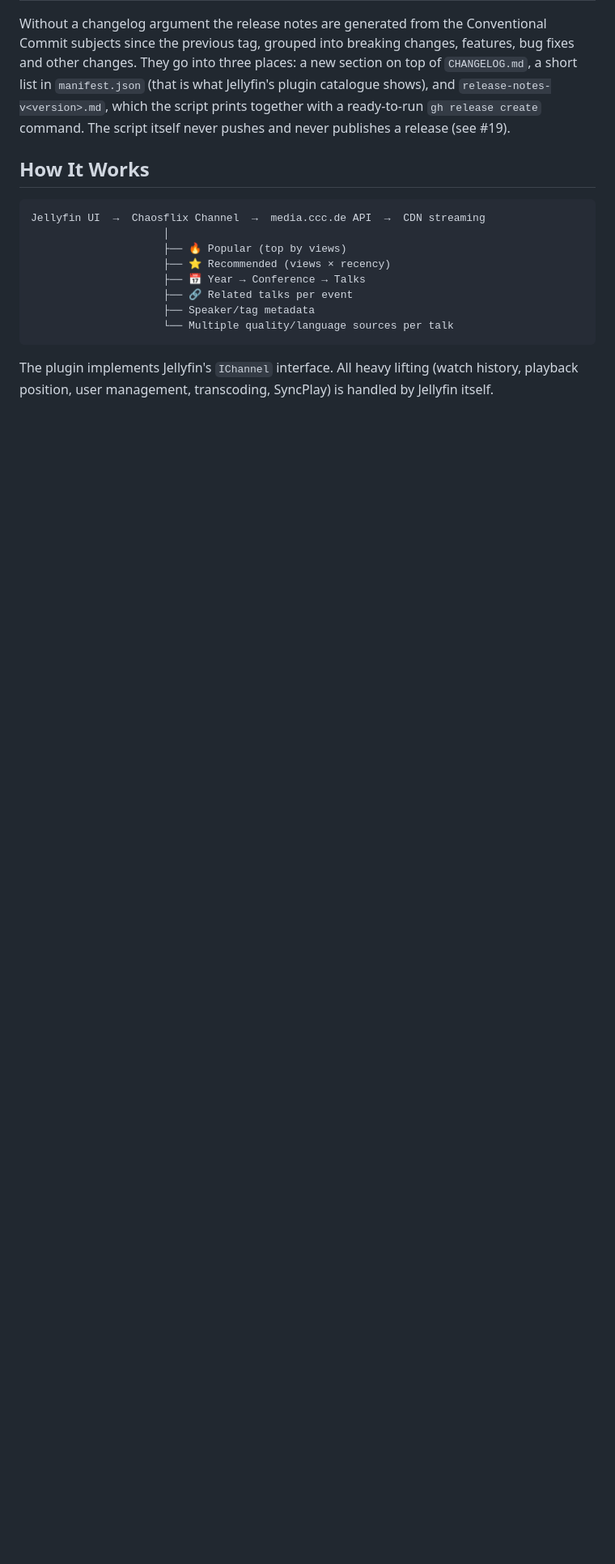
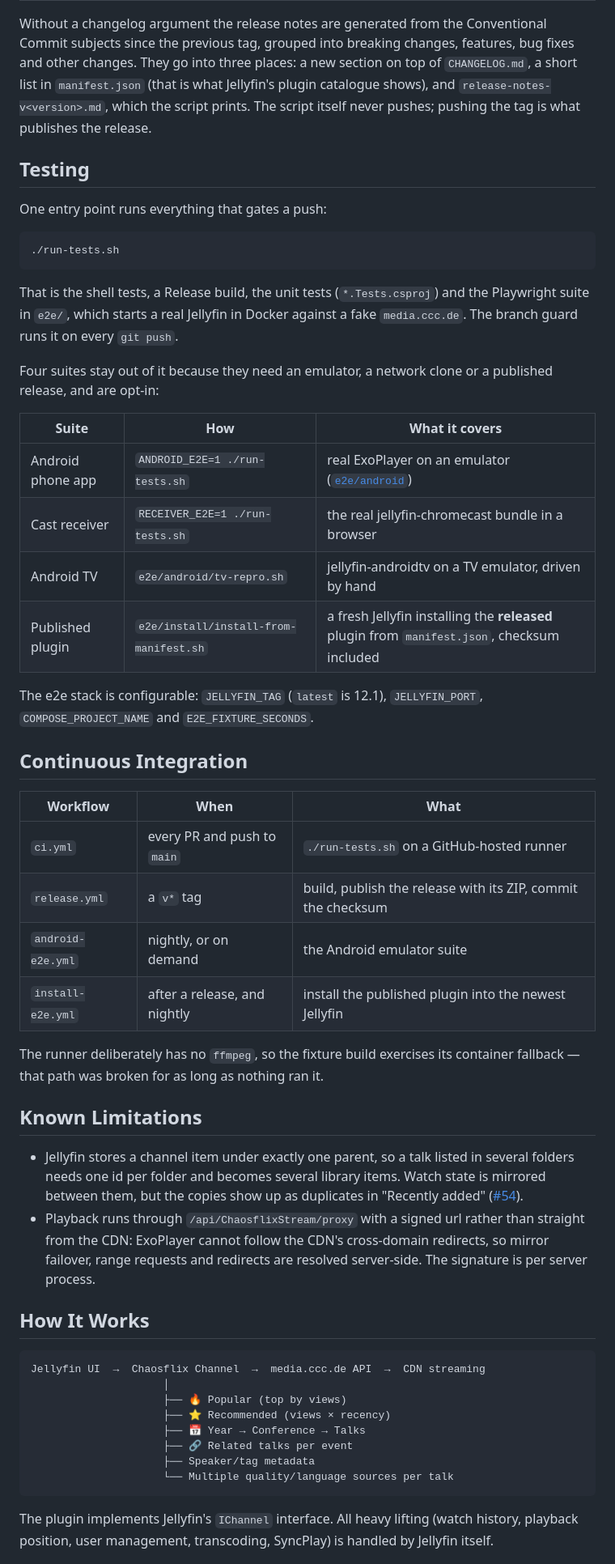
Before and after one commit to praetorianer777/chaosflix-jellyfin, a Markdown page: README.md, the part around one of its changes. Shown at 81% size. Drawn GitHub-style; blank space fills up the shorter version.

````diff
--- a/README.md
+++ b/README.md
@@ -198,8 +214,56 @@ Conventional Commit subjects since the previous tag, grouped into breaking
 changes, features, bug fixes and other changes. They go into three places: a new
 section on top of `CHANGELOG.md`, a short list in `manifest.json` (that is what
 Jellyfin's plugin catalogue shows), and `release-notes-v<version>.md`, which the
-script prints together with a ready-to-run `gh release create` command. The
-script itself never pushes and never publishes a release (see #19).
+script prints. The script itself never pushes; pushing the tag is what publishes
+the release.
+
+## Testing
+
+One entry point runs everything that gates a push:
+
+```bash
+./run-tests.sh
+```
+
+That is the shell tests, a Release build, the unit tests (`*.Tests.csproj`) and
+the Playwright suite in `e2e/`, which starts a real Jellyfin in Docker against a
+fake `media.ccc.de`. The branch guard runs it on every `git push`.
+
+Four suites stay out of it because they need an emulator, a network clone or a
+published release, and are opt-in:
+
+| Suite | How | What it covers |
+|---|---|---|
+| Android phone app | `ANDROID_E2E=1 ./run-tests.sh` | real ExoPlayer on an emulator ([`e2e/android`](e2e/android)) |
+| Cast receiver | `RECEIVER_E2E=1 ./run-tests.sh` | the real jellyfin-chromecast bundle in a browser |
+| Android TV | `e2e/android/tv-repro.sh` | jellyfin-androidtv on a TV emulator, driven by hand |
+| Published plugin | `e2e/install/install-from-manifest.sh` | a fresh Jellyfin installing the **released** plugin from `manifest.json`, checksum included |
+
+The e2e stack is configurable: `JELLYFIN_TAG` (`latest` is 12.1), `JELLYFIN_PORT`,
+`COMPOSE_PROJECT_NAME` and `E2E_FIXTURE_SECONDS`.
+
+## Continuous Integration
+
+| Workflow | When | What |
+|---|---|---|
+| `ci.yml` | every PR and push to `main` | `./run-tests.sh` on a GitHub-hosted runner |
+| `release.yml` | a `v*` tag | build, publish the release with its ZIP, commit the checksum |
+| `android-e2e.yml` | nightly, or on demand | the Android emulator suite |
+| `install-e2e.yml` | after a release, and nightly | install the published plugin into the newest Jellyfin |
+
+The runner deliberately has no `ffmpeg`, so the fixture build exercises its
+container fallback — that path was broken for as long as nothing ran it.
+
+## Known Limitations
+
+- Jellyfin stores a channel item under exactly one parent, so a talk listed in
+  several folders needs one id per folder and becomes several library items.
+  Watch state is mirrored between them, but the copies show up as duplicates in
+  "Recently added" ([#54](https://github.com/praetorianer777/chaosflix-jellyfin/issues/54)).
+- Playback runs through `/api/ChaosflixStream/proxy` with a signed url rather
+  than straight from the CDN: ExoPlayer cannot follow the CDN's cross-domain
+  redirects, so mirror failover, range requests and redirects are resolved
+  server-side. The signature is per server process.
 
 ## How It Works
 
````
Also changed, not shown: other parts of README.md (+23 -7 lines), 1 other file.
